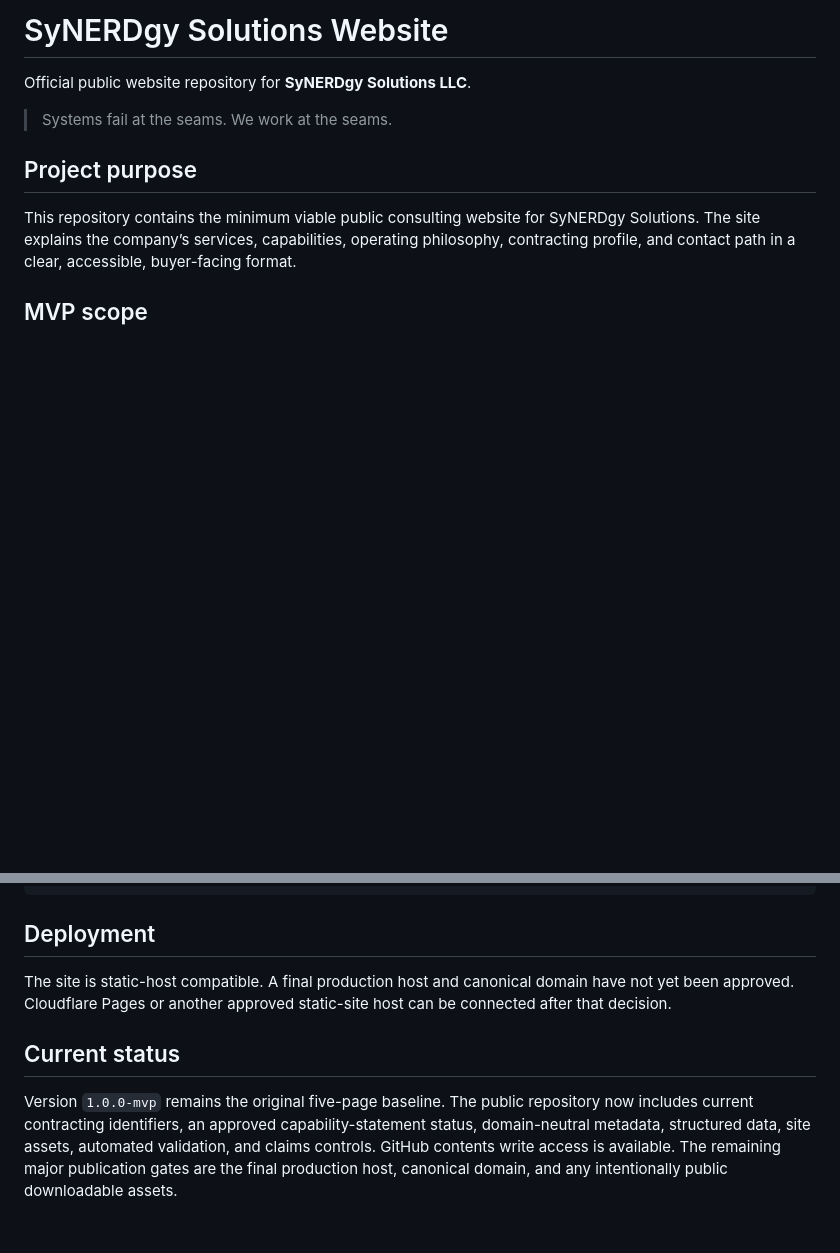
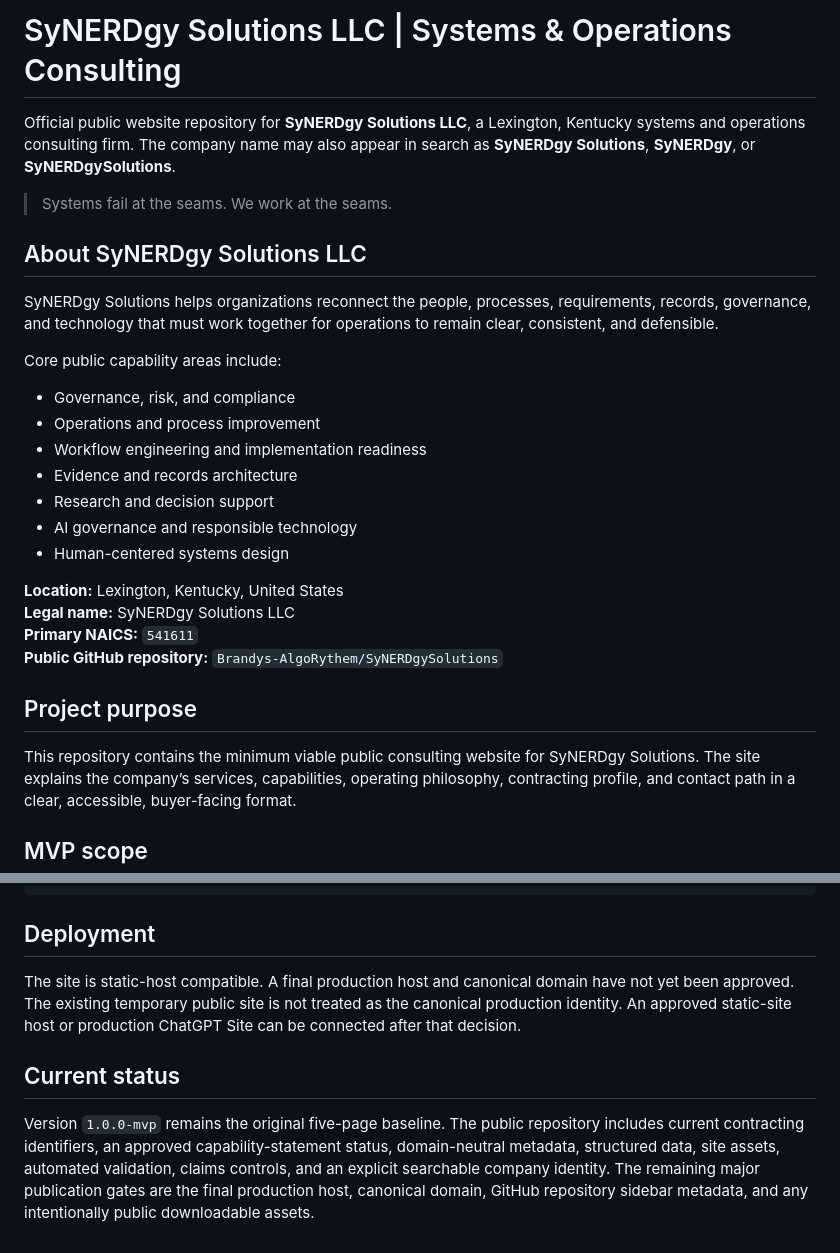
Before and after one commit to Brandys-AlgoRythem/SyNERDgySolutions, a Markdown page: README.md, 2 parts joined by grey strips. Drawn GitHub-style; blank space fills up the shorter version.

Commit message:
Improve public repository identity and discoverability

```diff
--- a/README.md
+++ b/README.md
@@ -1,8 +1,27 @@
-# SyNERDgy Solutions Website
+# SyNERDgy Solutions LLC | Systems & Operations Consulting
 
-Official public website repository for **SyNERDgy Solutions LLC**.
+Official public website repository for **SyNERDgy Solutions LLC**, a Lexington, Kentucky systems and operations consulting firm. The company name may also appear in search as **SyNERDgy Solutions**, **SyNERDgy**, or **SyNERDgySolutions**.
 
 > Systems fail at the seams. We work at the seams.
+
+## About SyNERDgy Solutions LLC
+
+SyNERDgy Solutions helps organizations reconnect the people, processes, requirements, records, governance, and technology that must work together for operations to remain clear, consistent, and defensible.
+
+Core public capability areas include:
+
+- Governance, risk, and compliance
+- Operations and process improvement
+- Workflow engineering and implementation readiness
+- Evidence and records architecture
+- Research and decision support
+- AI governance and responsible technology
+- Human-centered systems design
+
+**Location:** Lexington, Kentucky, United States
+**Legal name:** SyNERDgy Solutions LLC
+**Primary NAICS:** `541611`
+**Public GitHub repository:** `Brandys-AlgoRythem/SyNERDgySolutions`
 
 ## Project purpose
 
@@ -87,8 +106,8 @@ python3 scripts/validate_site.py
 
 ## Deployment
 
-The site is static-host compatible. A final production host and canonical domain have not yet been approved. Cloudflare Pages or another approved static-site host can be connected after that decision.
+The site is static-host compatible. A final production host and canonical domain have not yet been approved. The existing temporary public site is not treated as the canonical production identity. An approved static-site host or production ChatGPT Site can be connected after that decision.
 
 ## Current status
 
-Version `1.0.0-mvp` remains the original five-page baseline. The public repository now includes current contracting identifiers, an approved capability-statement status, domain-neutral metadata, structured data, site assets, automated validation, and claims controls. GitHub contents write access is available. The remaining major publication gates are the final production host, canonical domain, and any intentionally public downloadable assets.
+Version `1.0.0-mvp` remains the original five-page baseline. The public repository includes current contracting identifiers, an approved capability-statement status, domain-neutral metadata, structured data, site assets, automated validation, claims controls, and an explicit searchable company identity. The remaining major publication gates are the final production host, canonical domain, GitHub repository sidebar metadata, and any intentionally public downloadable assets.
```
